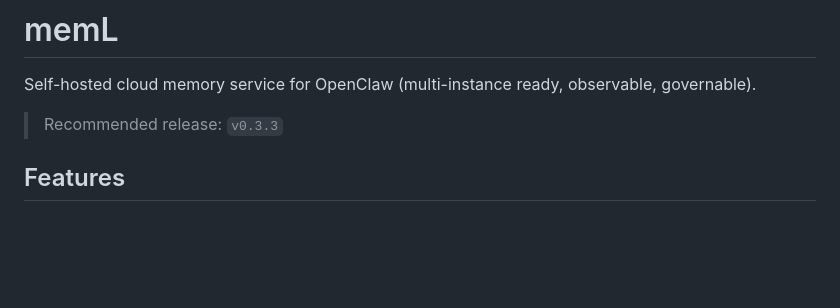
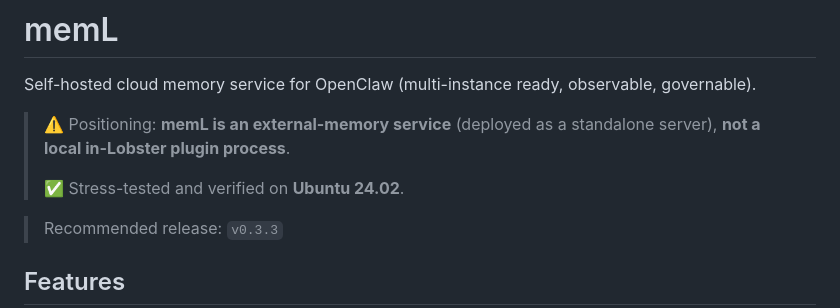
Before and after one commit to xuzhe1368-lgtm/memL, a Markdown page: README.en.md, the part around the change. GitHub-like rendering; blank space fills up the shorter version.

```diff
--- a/README.en.md
+++ b/README.en.md
@@ -1,6 +1,10 @@
 # memL
 
 Self-hosted cloud memory service for OpenClaw (multi-instance ready, observable, governable).
+
+> ⚠️ Positioning: **memL is an external-memory service** (deployed as a standalone server), **not a local in-Lobster plugin process**.
+>
+> ✅ Stress-tested and verified on **Ubuntu 24.02**.
 
 > Recommended release: `v0.3.3`
 
```
Also changed, not shown: README.md (+4 -0 lines).
